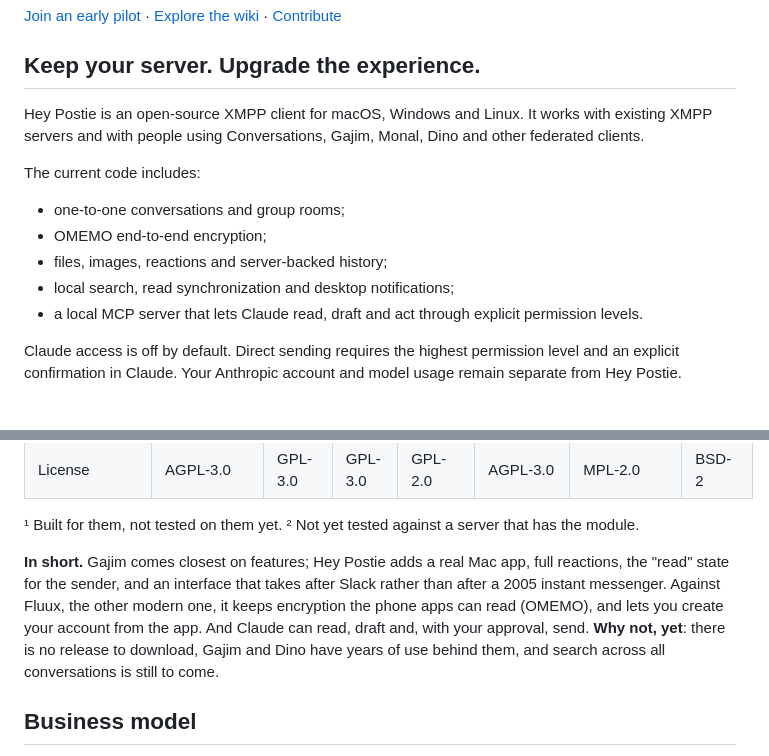
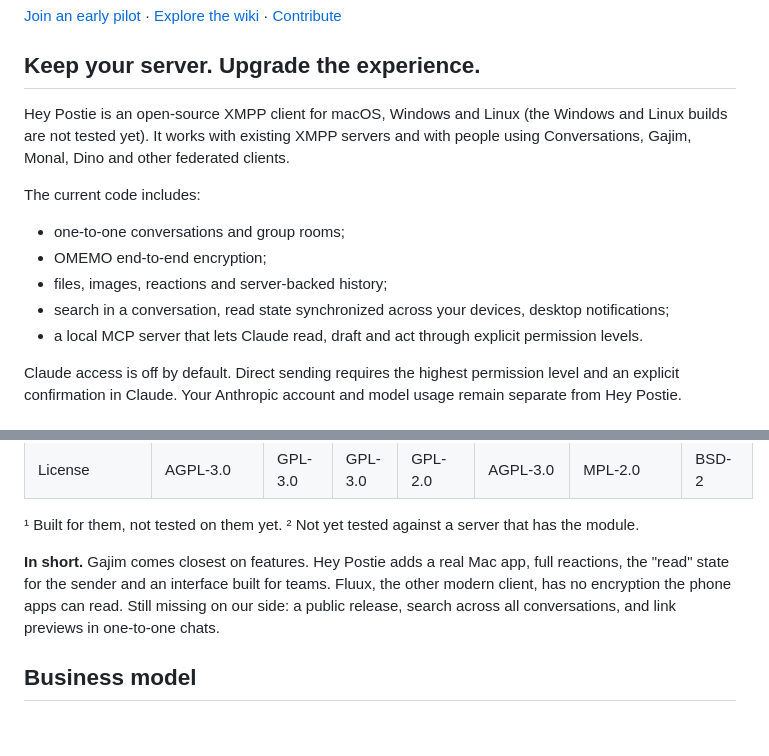
Before and after one commit to Snouzy/hey-postie, a Markdown page: README.md, 2 parts joined by grey strips. Drawn GitHub-style; blank space fills up the shorter version.

Commit message:
docs: README pitch and comparison tell the same story

```diff
--- a/README.md
+++ b/README.md
@@ -14,7 +14,8 @@ https://github.com/user-attachments/assets/9db9c88e-9c1c-4163-825b-9db26ada2a22
 
 ## Keep your server. Upgrade the experience.
 
-Hey Postie is an open-source XMPP client for macOS, Windows and Linux. It works with existing XMPP
+Hey Postie is an open-source XMPP client for macOS, Windows and Linux (the Windows and Linux
+builds are not tested yet). It works with existing XMPP
 servers and with people using Conversations, Gajim, Monal, Dino and other federated clients.
 
 The current code includes:
@@ -22,7 +23,7 @@ The current code includes:
 - one-to-one conversations and group rooms;
 - OMEMO end-to-end encryption;
 - files, images, reactions and server-backed history;
-- local search, read synchronization and desktop notifications;
+- search in a conversation, read state synchronized across your devices, desktop notifications;
 - a local MCP server that lets Claude read, draft and act through explicit permission levels.
 
 Claude access is off by default. Direct sending requires the highest permission level and an
@@ -95,12 +96,10 @@ release; sources and caveats in [the report](wiki/reports/2026-10-17-xmpp-client
 
 ¹ Built for them, not tested on them yet. ² Not yet tested against a server that has the module.
 
-**In short.** Gajim comes closest on features; Hey Postie adds a real Mac app, full
-reactions, the "read" state for the sender, and an interface that takes after Slack rather than
-after a 2005 instant messenger. Against Fluux, the other modern one, it keeps encryption the phone
-apps can read (OMEMO), and lets you create your account from the app. And Claude can read, draft
-and, with your approval, send. **Why not, yet**: there is no release to download, Gajim and Dino
-have years of use behind them, and search across all conversations is still to come.
+**In short.** Gajim comes closest on features. Hey Postie adds a real Mac app, full reactions,
+the "read" state for the sender and an interface built for teams. Fluux, the other modern client,
+has no encryption the phone apps can read. Still missing on our side: a public release, search
+across all conversations, and link previews in one-to-one chats.
 
 ## Business model
 
```
